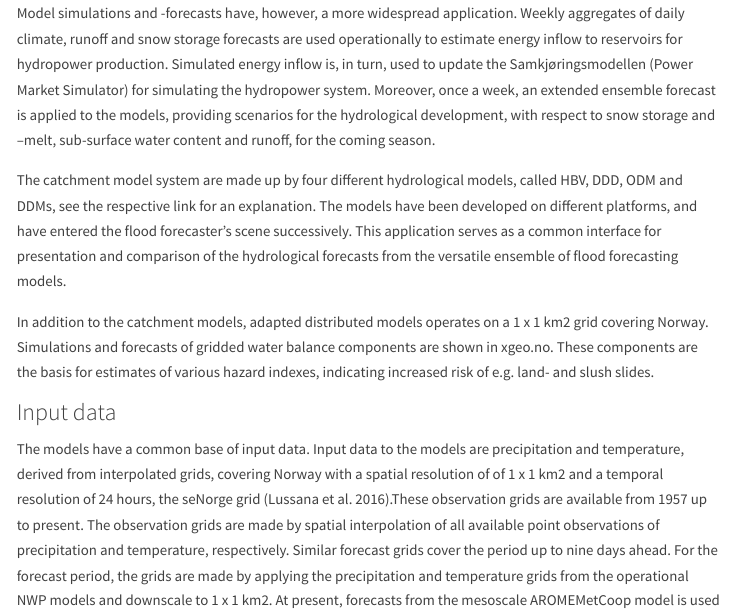
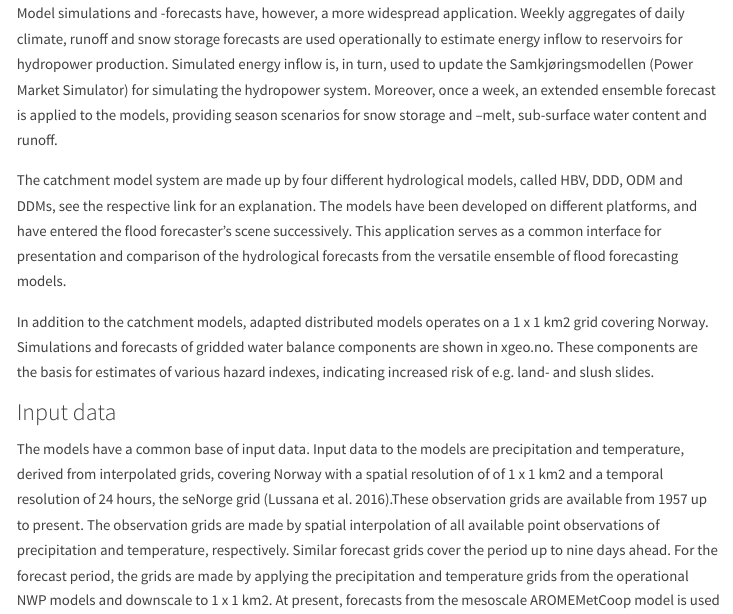
Before and after one commit to NVE/Flood_forecasting, an R Markdown document (report/process.Rmd): the page in a window 1100 px wide, from 450 px down. Rendered offline with R 4.5, knitr and Pandoc, with nearby package versions; menus at the side of the page are left out.

Commit message:
Update process.Rmd

```diff
--- a/report/process.Rmd
+++ b/report/process.Rmd
@@ -19,7 +19,7 @@ NVE is in charge of the national flood management system that includes a flood w
 
 *Table 1: Operational scheme for the hydrological models* ![](images/operasjonell_kjøring.JPG)
 
-The aim of the flood forecasting service is to gain time for preparedness measures before flood events strike. Model simulations and -forecasts have, however, a more widespread application. Weekly aggregates of daily climate, runoff and snow storage forecasts are used operationally to estimate energy inflow to reservoirs for hydropower production. Simulated energy inflow is, in turn, used to update the Samkjøringsmodellen (Power Market Simulator) for simulating the hydropower system. Moreover, once a week, an extended ensemble forecast is applied to the models, providing scenarios for the hydrological development, with respect to snow storage and –melt, sub-surface water content and runoff, for the coming season.
+The aim of the flood forecasting service is to gain time for preparedness measures before flood events strike. Model simulations and -forecasts have, however, a more widespread application. Weekly aggregates of daily climate, runoff and snow storage forecasts are used operationally to estimate energy inflow to reservoirs for hydropower production. Simulated energy inflow is, in turn, used to update the Samkjøringsmodellen (Power Market Simulator) for simulating the hydropower system. Moreover, once a week, an extended ensemble forecast is applied to the models, providing season scenarios for snow storage and –melt, sub-surface water content and runoff.
 
 The catchment model system are made up by four different hydrological models, called HBV, DDD, ODM and DDMs, see the respective link for an explanation. The models have been developed on different platforms, and have entered the flood forecaster’s scene successively. This application serves as a common interface for presentation and comparison of the hydrological forecasts from the versatile ensemble of flood forecasting models.
 
```
